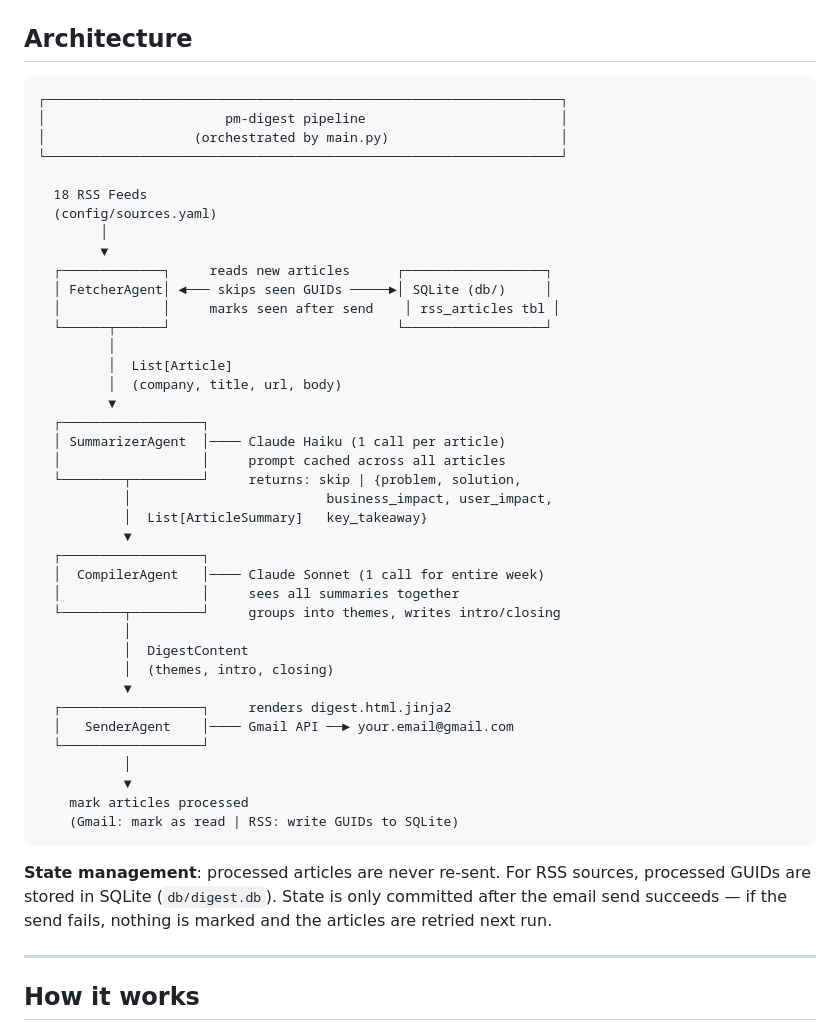
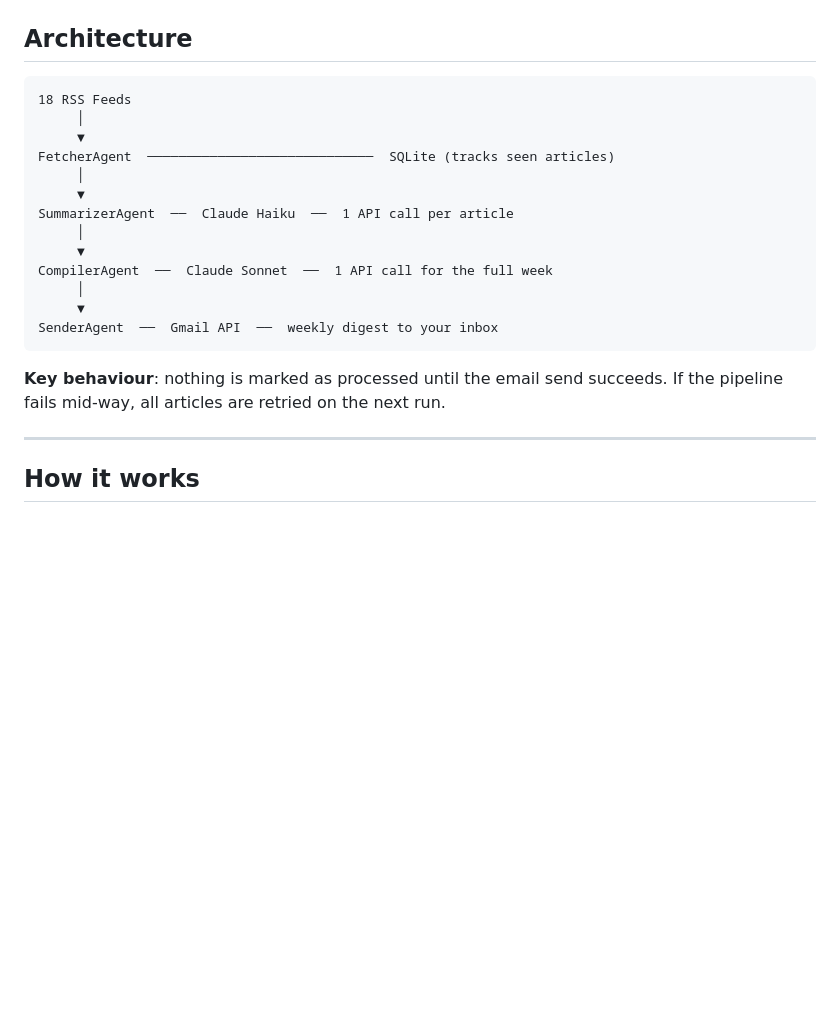
Before and after one commit to jatinnsharmaa/Engineering-Blogs-Digest-for-PM, a Markdown page: README.md, the part around the change. Drawn GitHub-style; blank space fills up the shorter version.

Commit message:
Simplify architecture diagram in README

````diff
--- a/README.md
+++ b/README.md
@@ -15,48 +15,22 @@ Every week you receive an email with engineering posts grouped into 3–5 themes
 ## Architecture
 
 ```
-┌──────────────────────────────────────────────────────────────────┐
-│                       pm-digest pipeline                         │
-│                   (orchestrated by main.py)                      │
-└──────────────────────────────────────────────────────────────────┘
-
-  18 RSS Feeds
-  (config/sources.yaml)
-        │
-        ▼
-  ┌─────────────┐     reads new articles      ┌──────────────────┐
-  │ FetcherAgent│ ◄─── skips seen GUIDs ─────►│ SQLite (db/)     │
-  │             │     marks seen after send    │ rss_articles tbl │
-  └──────┬──────┘                             └──────────────────┘
-         │
-         │  List[Article]
-         │  (company, title, url, body)
-         ▼
-  ┌──────────────────┐
-  │ SummarizerAgent  │──── Claude Haiku (1 call per article)
-  │                  │     prompt cached across all articles
-  └────────┬─────────┘     returns: skip | {problem, solution,
-           │                         business_impact, user_impact,
-           │  List[ArticleSummary]   key_takeaway}
-           ▼
-  ┌──────────────────┐
-  │  CompilerAgent   │──── Claude Sonnet (1 call for entire week)
-  │                  │     sees all summaries together
-  └────────┬─────────┘     groups into themes, writes intro/closing
-           │
-           │  DigestContent
-           │  (themes, intro, closing)
-           ▼
-  ┌──────────────────┐     renders digest.html.jinja2
-  │   SenderAgent    │──── Gmail API ──► your.email@gmail.com
-  └──────────────────┘
-           │
-           ▼
-    mark articles processed
-    (Gmail: mark as read | RSS: write GUIDs to SQLite)
+18 RSS Feeds
+     │
+     ▼
+FetcherAgent  ─────────────────────────────  SQLite (tracks seen articles)
+     │
+     ▼
+SummarizerAgent  ──  Claude Haiku  ──  1 API call per article
+     │
+     ▼
+CompilerAgent  ──  Claude Sonnet  ──  1 API call for the full week
+     │
+     ▼
+SenderAgent  ──  Gmail API  ──  weekly digest to your inbox
 ```
 
-**State management**: processed articles are never re-sent. For RSS sources, processed GUIDs are stored in SQLite (`db/digest.db`). State is only committed after the email send succeeds — if the send fails, nothing is marked and the articles are retried next run.
+**Key behaviour**: nothing is marked as processed until the email send succeeds. If the pipeline fails mid-way, all articles are retried on the next run.
 
 ---
 
````
